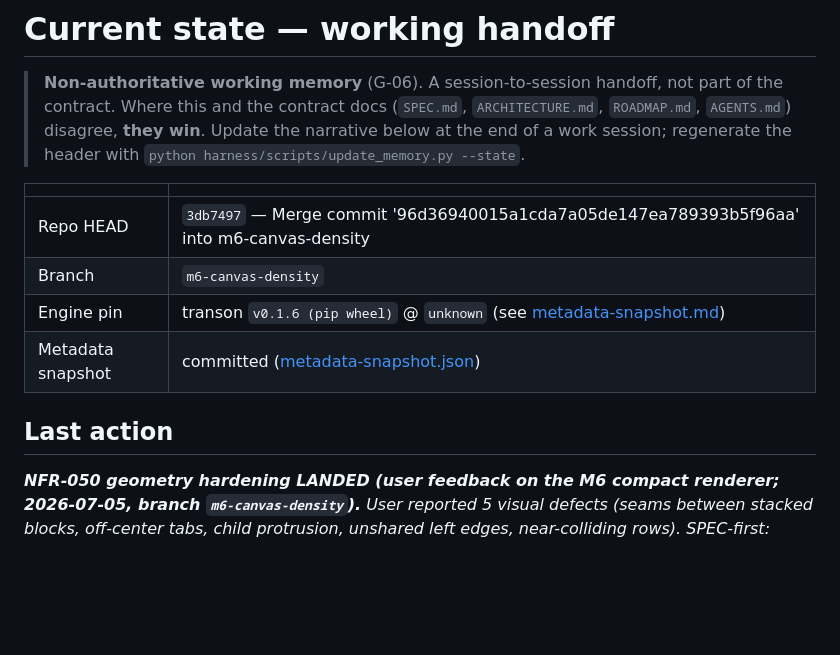
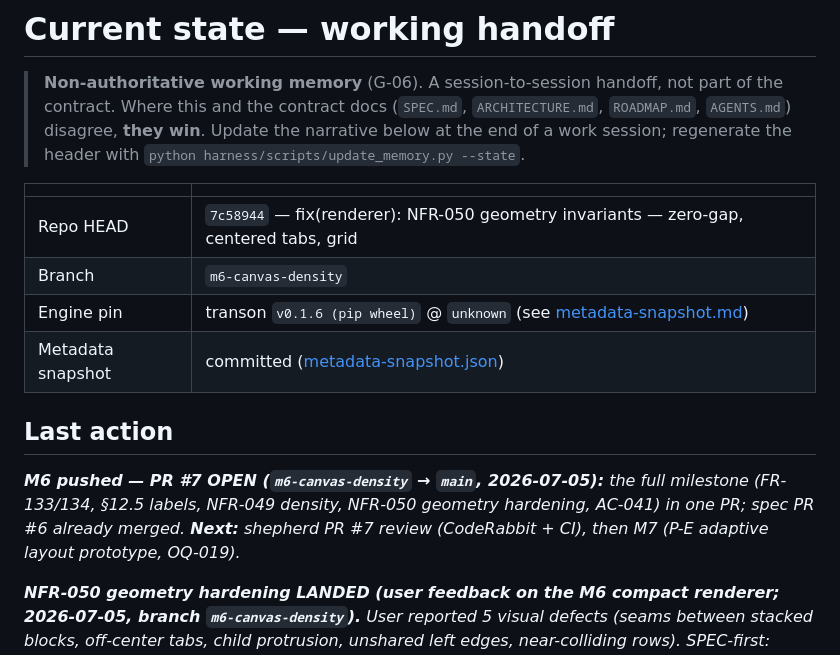
Before and after one commit to transon-org/transon-blockly, a Markdown page: docs/current-state.md, the part around the change. Rendered like a GitHub page; blank space fills up the shorter version.

Commit message:
docs: record PR #7 in the working handoff
Co-Authored-By: Claude Fable 5 <noreply@anthropic.com>

```diff
--- a/docs/current-state.md
+++ b/docs/current-state.md
@@ -8,13 +8,18 @@
 <!-- BEGIN generated: at-a-glance · python harness/scripts/update_memory.py --state -->
 | | |
 |---|---|
-| Repo HEAD | `3db7497` — Merge commit '96d36940015a1cda7a05de147ea789393b5f96aa' into m6-canvas-density |
+| Repo HEAD | `7c58944` — fix(renderer): NFR-050 geometry invariants — zero-gap, centered tabs, grid |
 | Branch | `m6-canvas-density` |
 | Engine pin | transon `v0.1.6 (pip wheel)` @ `unknown` (see [metadata-snapshot.md](metadata-snapshot.md)) |
 | Metadata snapshot | committed ([metadata-snapshot.json](metadata-snapshot.json)) |
 <!-- END generated: at-a-glance -->
 
 ## Last action
+
+_**M6 pushed — PR #7 OPEN (`m6-canvas-density` → `main`, 2026-07-05):** the full milestone
+(FR-133/134, §12.5 labels, NFR-049 density, NFR-050 geometry hardening, AC-041) in one PR;
+spec PR #6 already merged. **Next:** shepherd PR #7 review (CodeRabbit + CI), then M7 (P-E
+adaptive layout prototype, OQ-019)._
 
 _**NFR-050 geometry hardening LANDED (user feedback on the M6 compact renderer; 2026-07-05, branch
 `m6-canvas-density`).** User reported 5 visual defects (seams between stacked blocks, off-center
```
